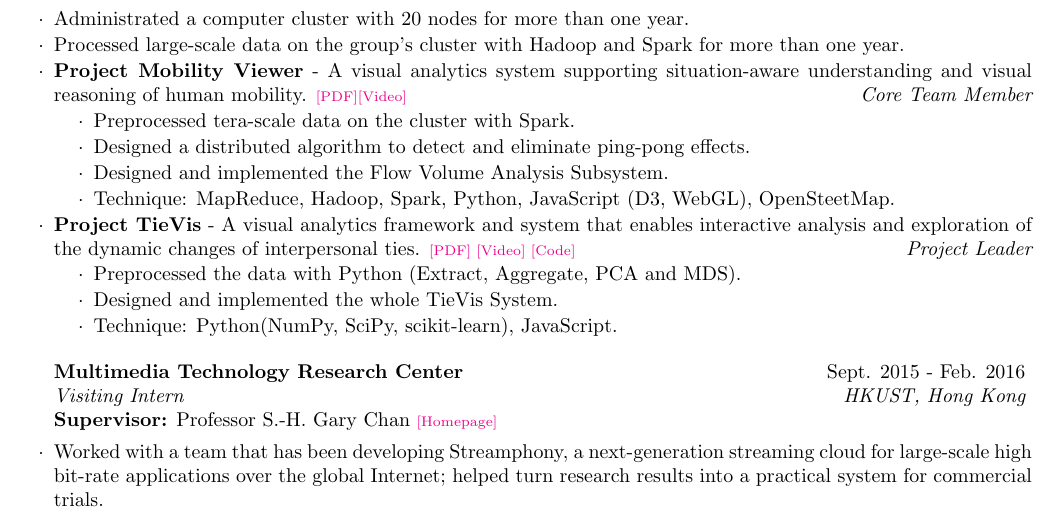
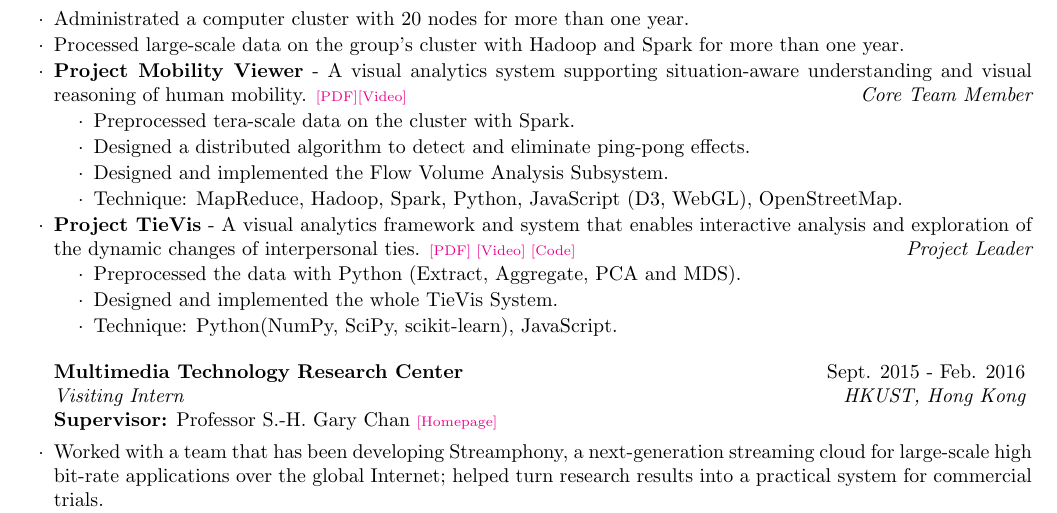
Before and after one commit to nblintao/nblintao.github.io, a LaTeX CV (cv_tex/Tao_Lin_CV.tex): part of page 1 of 2, cut so that both start at the same text. Compiled offline with pdfLaTeX.

Commit message:
fix typo

```diff
--- a/cv_tex/Tao_Lin_CV.tex
+++ b/cv_tex/Tao_Lin_CV.tex
@@ -139,7 +139,7 @@
 \item Preprocessed tera-scale data on the cluster with Spark.
 \item Designed a distributed algorithm to detect and eliminate ping-pong effects.
 \item Designed and implemented the Flow Volume Analysis Subsystem.
-\item Technique: MapReduce, Hadoop, Spark, Python, JavaScript (D3, WebGL), OpenSteetMap.
+\item Technique: MapReduce, Hadoop, Spark, Python, JavaScript (D3, WebGL), OpenStreetMap.
 
 \end{list}
 
```
